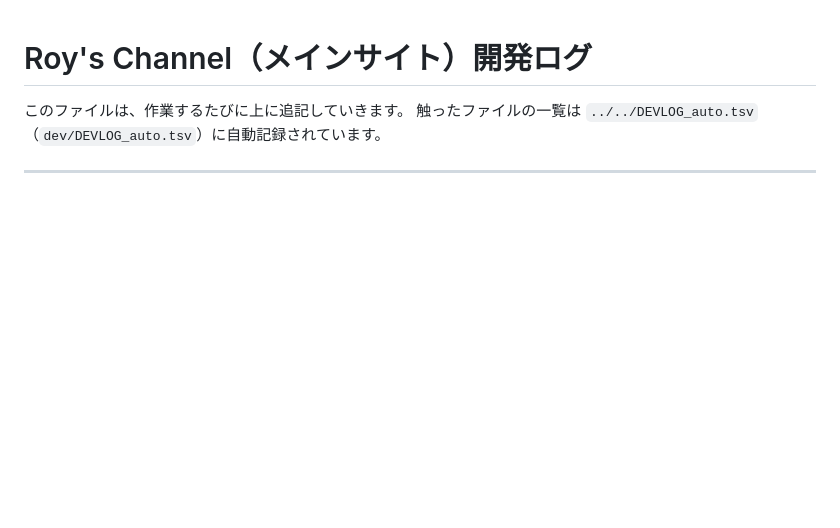
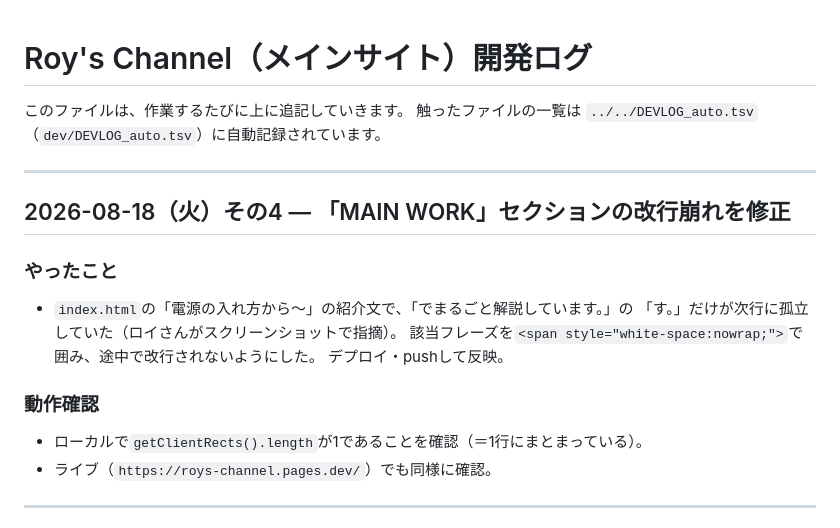
Before and after one commit to roys1105/roys-channel, a Markdown page: DEVLOG.md, the part around the change. Drawn GitHub-style; blank space fills up the shorter version.

Commit message:
DEVLOG: 改行崩れ修正を記録

```diff
--- a/DEVLOG.md
+++ b/DEVLOG.md
@@ -2,6 +2,20 @@
 
 このファイルは、作業するたびに上に追記していきます。
 触ったファイルの一覧は `../../DEVLOG_auto.tsv`（`dev/DEVLOG_auto.tsv`）に自動記録されています。
+
+---
+
+## 2026-08-18（火）その4 — 「MAIN WORK」セクションの改行崩れを修正
+
+### やったこと
+- `index.html`の「電源の入れ方から〜」の紹介文で、「でまるごと解説しています。」の
+  「す。」だけが次行に孤立していた（ロイさんがスクリーンショットで指摘）。
+  該当フレーズを`<span style="white-space:nowrap;">`で囲み、途中で改行されないようにした。
+  デプロイ・pushして反映。
+
+### 動作確認
+- ローカルで`getClientRects().length`が1であることを確認（＝1行にまとまっている）。
+- ライブ（`https://roys-channel.pages.dev/`）でも同様に確認。
 
 ---
 
```
